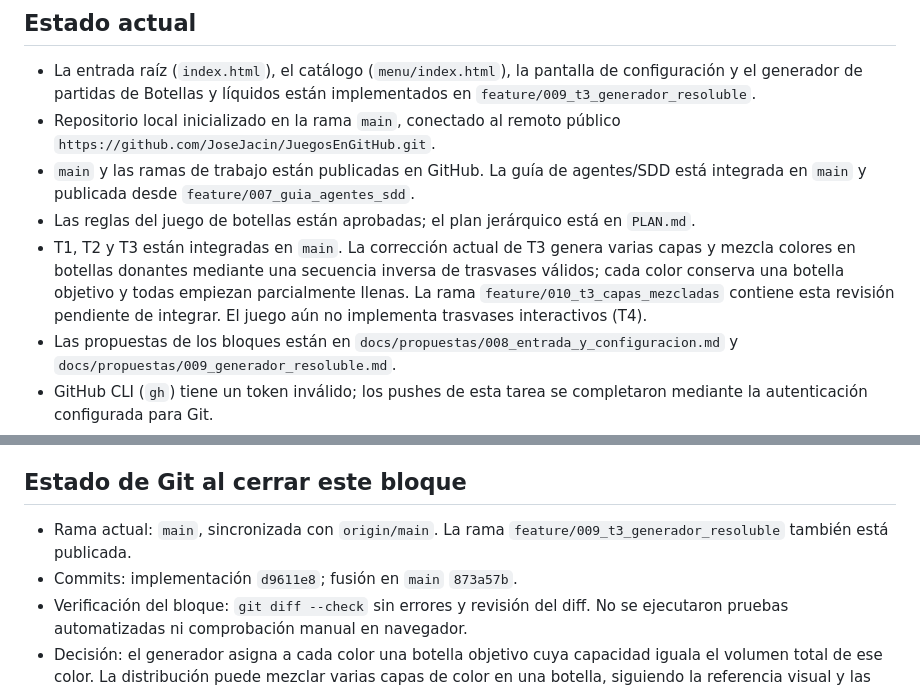
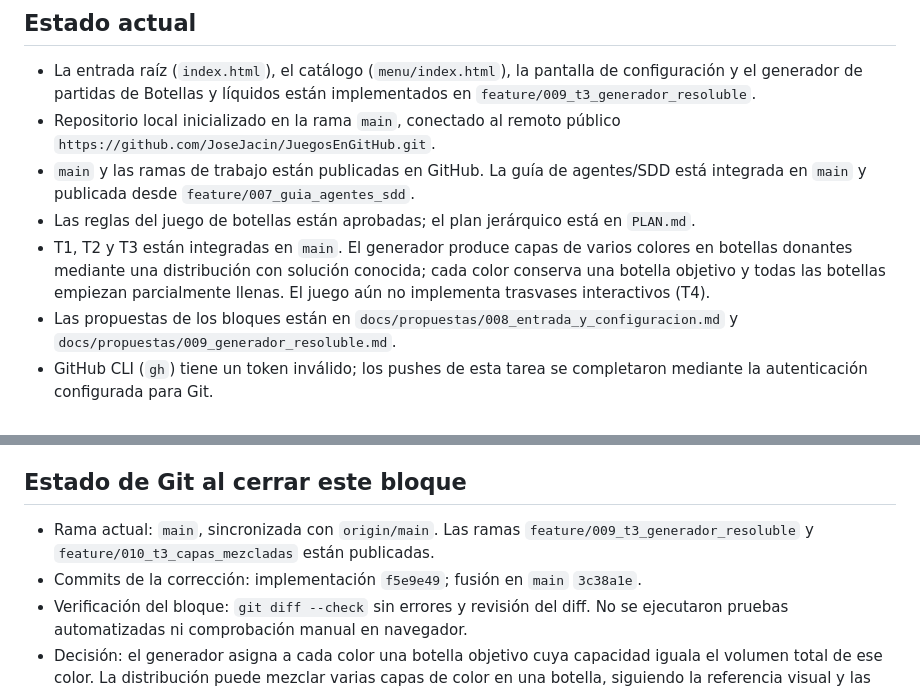
Before and after one commit to JoseJacin/JuegosEnGitHub, a Markdown page: CONTEXTO.md, 2 parts joined by grey strips. Rendered like a GitHub page.

Commit message:
docs: record mixed layer generator update

```diff
--- a/CONTEXTO.md
+++ b/CONTEXTO.md
@@ -22,7 +22,7 @@ Proyecto personal para publicar una colección de juegos web estáticos con GitH
 - Repositorio local inicializado en la rama `main`, conectado al remoto público `https://github.com/JoseJacin/JuegosEnGitHub.git`.
 - `main` y las ramas de trabajo están publicadas en GitHub. La guía de agentes/SDD está integrada en `main` y publicada desde `feature/007_guia_agentes_sdd`.
 - Las reglas del juego de botellas están aprobadas; el plan jerárquico está en `PLAN.md`.
-- T1, T2 y T3 están integradas en `main`. La corrección actual de T3 genera varias capas y mezcla colores en botellas donantes mediante una secuencia inversa de trasvases válidos; cada color conserva una botella objetivo y todas empiezan parcialmente llenas. La rama `feature/010_t3_capas_mezcladas` contiene esta revisión pendiente de integrar. El juego aún no implementa trasvases interactivos (T4).
+- T1, T2 y T3 están integradas en `main`. El generador produce capas de varios colores en botellas donantes mediante una distribución con solución conocida; cada color conserva una botella objetivo y todas las botellas empiezan parcialmente llenas. El juego aún no implementa trasvases interactivos (T4).
 - Las propuestas de los bloques están en `docs/propuestas/008_entrada_y_configuracion.md` y `docs/propuestas/009_generador_resoluble.md`.
 - GitHub CLI (`gh`) tiene un token inválido; los pushes de esta tarea se completaron mediante la autenticación configurada para Git.
 - La configuración de GitHub Pages sigue pendiente.
@@ -35,8 +35,8 @@ Proyecto personal para publicar una colección de juegos web estáticos con GitH
 
 ## Estado de Git al cerrar este bloque
 
-- Rama actual: `main`, sincronizada con `origin/main`. La rama `feature/009_t3_generador_resoluble` también está publicada.
-- Commits: implementación `d9611e8`; fusión en `main` `873a57b`.
+- Rama actual: `main`, sincronizada con `origin/main`. Las ramas `feature/009_t3_generador_resoluble` y `feature/010_t3_capas_mezcladas` están publicadas.
+- Commits de la corrección: implementación `f5e9e49`; fusión en `main` `3c38a1e`.
 - Verificación del bloque: `git diff --check` sin errores y revisión del diff. No se ejecutaron pruebas automatizadas ni comprobación manual en navegador.
 - Decisión: el generador asigna a cada color una botella objetivo cuya capacidad iguala el volumen total de ese color. La distribución puede mezclar varias capas de color en una botella, siguiendo la referencia visual y las reglas aprobadas; algunas pueden quedar monocromáticas.
 
```
